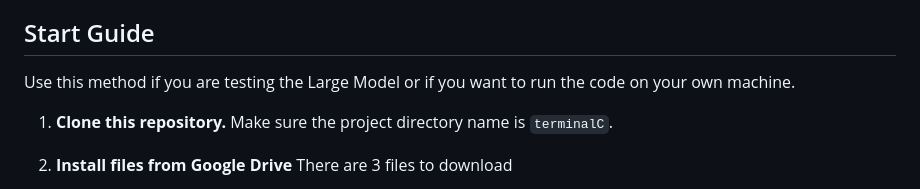
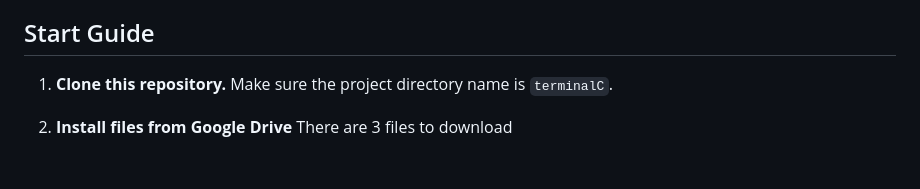
Before and after one commit to Shawn-Kim96/terminalC, a Markdown page: README.md, the part around the change. Rendered like a GitHub page; blank space fills up the shorter version.

Commit message:
docs: update README.md

```diff
--- a/README.md
+++ b/README.md
@@ -4,8 +4,6 @@
 Terminal C is the crypto research assistant built for CMPE 259. The goal is simple: answer realistic analyst questions with hard data, cite exactly where every number came from, and keep the entire system portable so anyone on the team can run it locally or in Colab.
 
 ## Start Guide
-
-Use this method if you are testing the Large Model or if you want to run the code on your own machine.
 
 1.  **Clone this repository.**
     Make sure the project directory name is `terminalC`.
```
